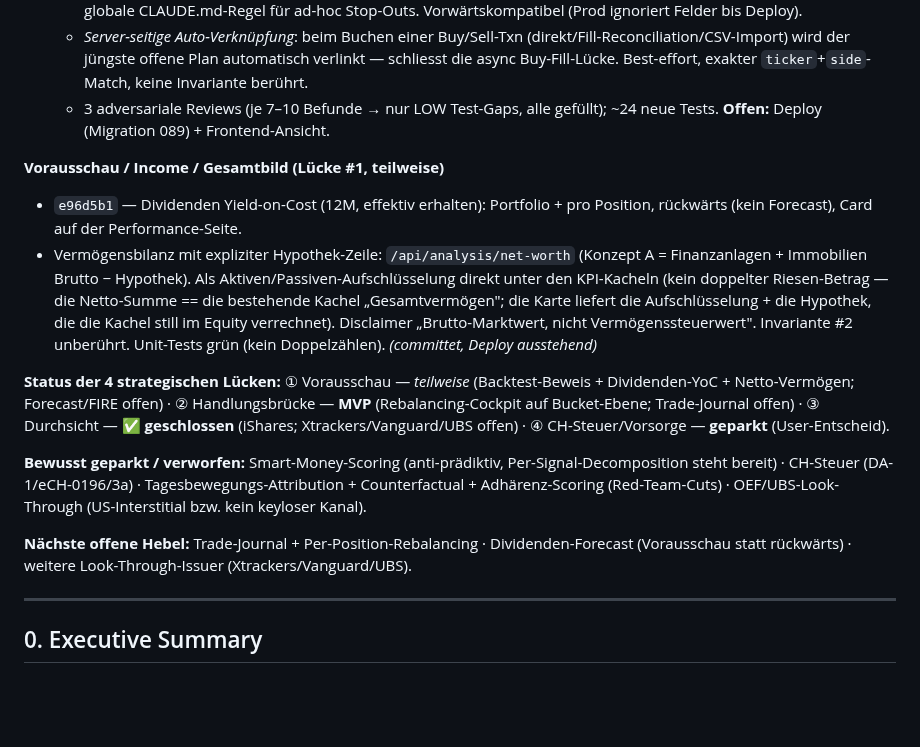
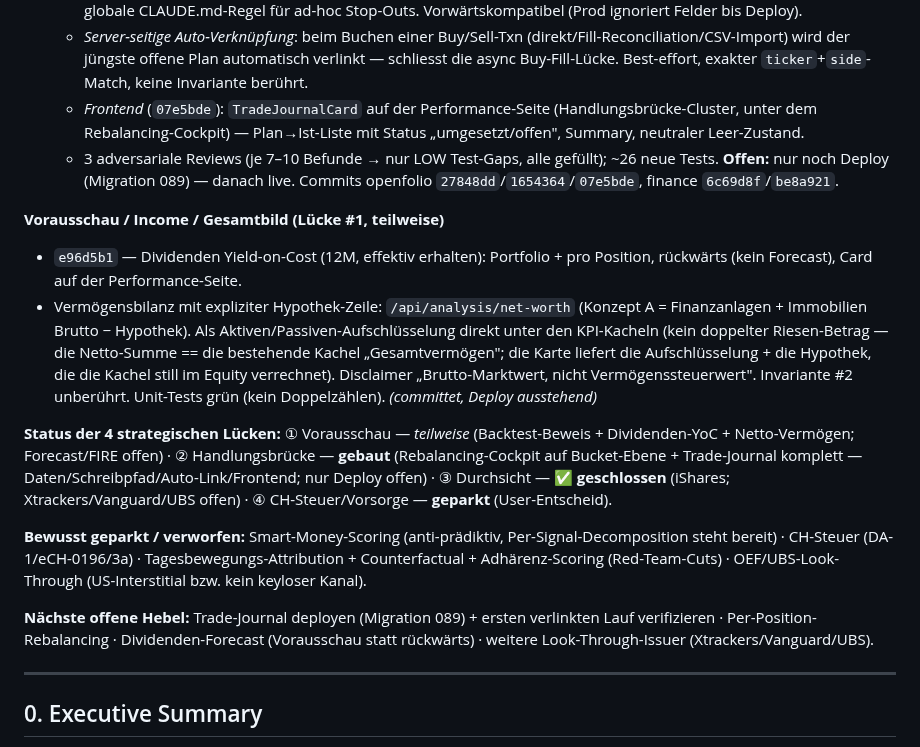
Before and after one commit to dmxch/openfolio, a Markdown page: STRATEGIE_ROADMAP_2026-06-27.md, the part around the change. Rendered like a GitHub page; blank space fills up the shorter version.

Commit message:
docs(roadmap): Trade-Journal komplett (Auto-Link + Frontend), Luecke #2 gebaut
Umsetzungs-Stand nachgezogen: Frontend-Bauteil (07e5bde) + Server-Auto-
Verknuepfung ergaenzt; Handlungsbruecke (Luecke #2) von "MVP" auf "gebaut"
(nur Deploy offen); Hebel-Liste aktualisiert.

Co-Authored-By: Claude Opus 4.8 <noreply@anthropic.com>

```diff
--- a/STRATEGIE_ROADMAP_2026-06-27.md
+++ b/STRATEGIE_ROADMAP_2026-06-27.md
@@ -32,17 +32,18 @@ Alle Commits auf `main`, gepusht, **prod-deployed & verifiziert** (sofern nicht
   - *Datenschicht* (Migration 089): `reports.ticker/side/linked_transaction_id` (FK SET NULL), Schreibzeit-Link via External-API POST/PATCH mit Ownership-Validierung, Read-View `/api/analysis/trade-journal` (Plan→Ist→Status).
   - *Schreibpfad* (finance-Repo): Sync-Skript `--ticker/--side/--linked-txn`, `/sell-check` (Sell) + `/trade-plan` (Buy) + globale CLAUDE.md-Regel für ad-hoc Stop-Outs. Vorwärtskompatibel (Prod ignoriert Felder bis Deploy).
   - *Server-seitige Auto-Verknüpfung*: beim Buchen einer Buy/Sell-Txn (direkt/Fill-Reconciliation/CSV-Import) wird der jüngste offene Plan automatisch verlinkt — schliesst die async Buy-Fill-Lücke. Best-effort, exakter `ticker`+`side`-Match, keine Invariante berührt.
-  - 3 adversariale Reviews (je 7–10 Befunde → nur LOW Test-Gaps, alle gefüllt); ~24 neue Tests. **Offen:** Deploy (Migration 089) + Frontend-Ansicht.
+  - *Frontend* (`07e5bde`): `TradeJournalCard` auf der Performance-Seite (Handlungsbrücke-Cluster, unter dem Rebalancing-Cockpit) — Plan→Ist-Liste mit Status „umgesetzt/offen", Summary, neutraler Leer-Zustand.
+  - 3 adversariale Reviews (je 7–10 Befunde → nur LOW Test-Gaps, alle gefüllt); ~26 neue Tests. **Offen:** nur noch Deploy (Migration 089) — danach live. Commits openfolio `27848dd`/`1654364`/`07e5bde`, finance `6c69d8f`/`be8a921`.
 
 **Vorausschau / Income / Gesamtbild (Lücke #1, teilweise)**
 - `e96d5b1` — Dividenden Yield-on-Cost (12M, effektiv erhalten): Portfolio + pro Position, rückwärts (kein Forecast), Card auf der Performance-Seite.
 - Vermögensbilanz mit expliziter Hypothek-Zeile: `/api/analysis/net-worth` (Konzept A = Finanzanlagen + Immobilien Brutto − Hypothek). Als Aktiven/Passiven-Aufschlüsselung direkt unter den KPI-Kacheln (kein doppelter Riesen-Betrag — die Netto-Summe == die bestehende Kachel „Gesamtvermögen"; die Karte liefert die Aufschlüsselung + die Hypothek, die die Kachel still im Equity verrechnet). Disclaimer „Brutto-Marktwert, nicht Vermögenssteuerwert". Invariante #2 unberührt. Unit-Tests grün (kein Doppelzählen). *(committet, Deploy ausstehend)*
 
-**Status der 4 strategischen Lücken:** ① Vorausschau — *teilweise* (Backtest-Beweis + Dividenden-YoC + Netto-Vermögen; Forecast/FIRE offen) · ② Handlungsbrücke — **MVP** (Rebalancing-Cockpit auf Bucket-Ebene; Trade-Journal offen) · ③ Durchsicht — **✅ geschlossen** (iShares; Xtrackers/Vanguard/UBS offen) · ④ CH-Steuer/Vorsorge — **geparkt** (User-Entscheid).
+**Status der 4 strategischen Lücken:** ① Vorausschau — *teilweise* (Backtest-Beweis + Dividenden-YoC + Netto-Vermögen; Forecast/FIRE offen) · ② Handlungsbrücke — **gebaut** (Rebalancing-Cockpit auf Bucket-Ebene + Trade-Journal komplett — Daten/Schreibpfad/Auto-Link/Frontend; nur Deploy offen) · ③ Durchsicht — **✅ geschlossen** (iShares; Xtrackers/Vanguard/UBS offen) · ④ CH-Steuer/Vorsorge — **geparkt** (User-Entscheid).
 
 **Bewusst geparkt / verworfen:** Smart-Money-Scoring (anti-prädiktiv, Per-Signal-Decomposition steht bereit) · CH-Steuer (DA-1/eCH-0196/3a) · Tagesbewegungs-Attribution + Counterfactual + Adhärenz-Scoring (Red-Team-Cuts) · OEF/UBS-Look-Through (US-Interstitial bzw. kein keyloser Kanal).
 
-**Nächste offene Hebel:** Trade-Journal + Per-Position-Rebalancing · Dividenden-Forecast (Vorausschau statt rückwärts) · weitere Look-Through-Issuer (Xtrackers/Vanguard/UBS).
+**Nächste offene Hebel:** Trade-Journal deployen (Migration 089) + ersten verlinkten Lauf verifizieren · Per-Position-Rebalancing · Dividenden-Forecast (Vorausschau statt rückwärts) · weitere Look-Through-Issuer (Xtrackers/Vanguard/UBS).
 
 ---
 
```
